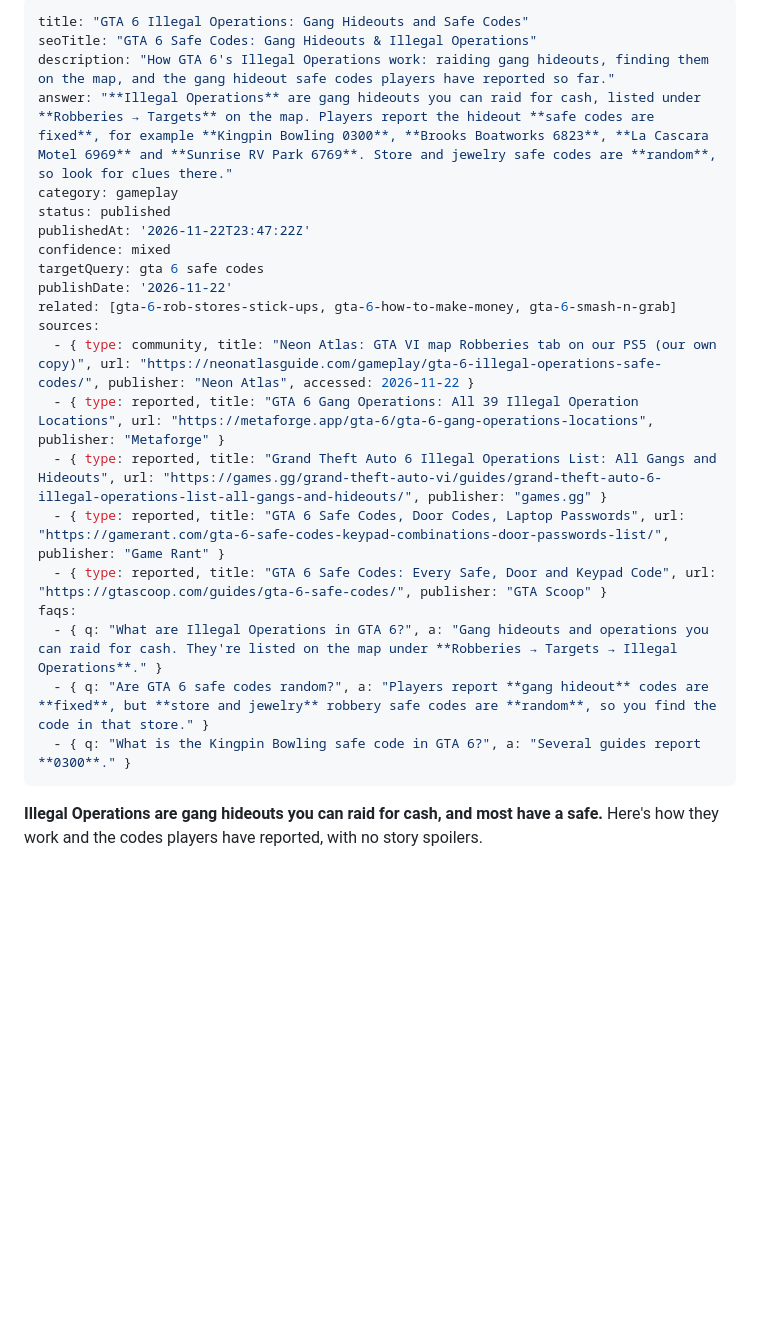
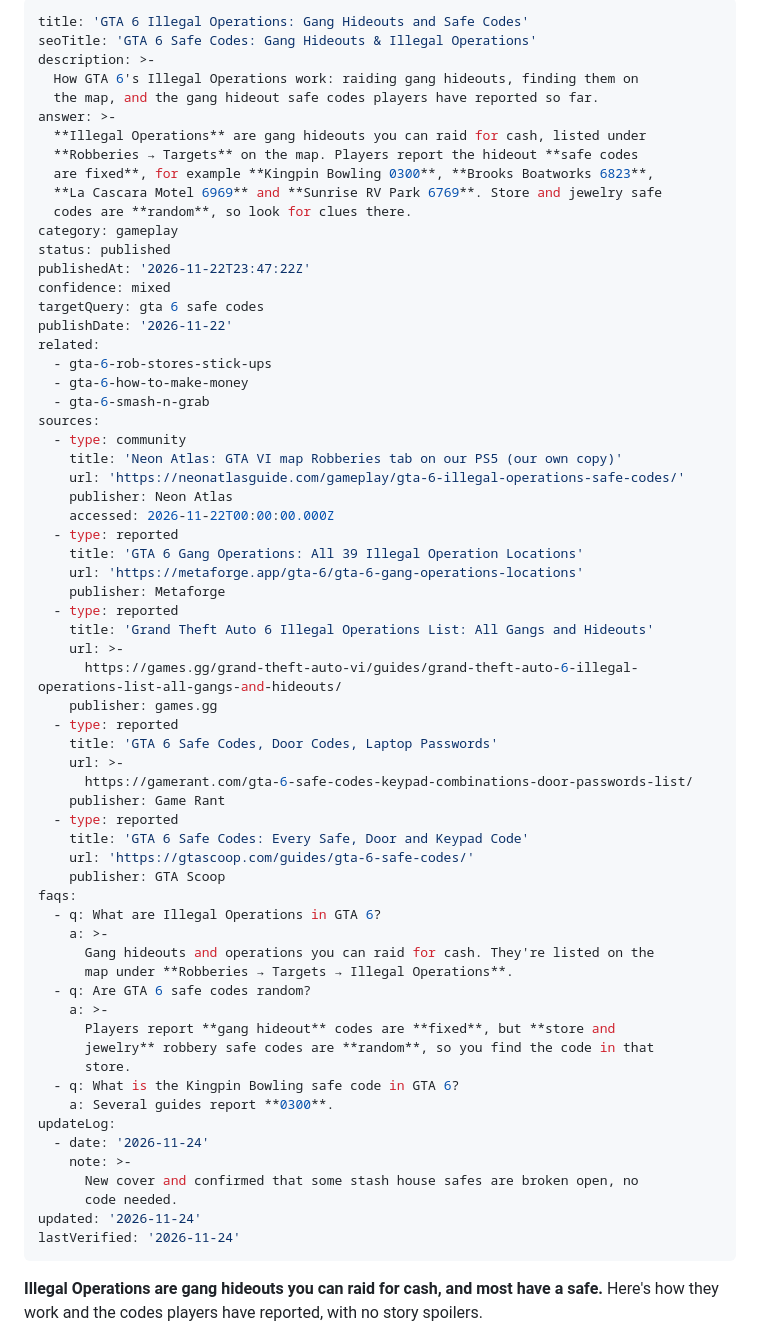
Before and after one commit to jneal6608-tech/neon-atlas, a Markdown page: content/articles/gta-6-illegal-operations-safe-codes.md, the part around one of its changes. Drawn GitHub-style; blank space fills up the shorter version.

```diff
--- a/content/articles/gta-6-illegal-operations-safe-codes.md
+++ b/content/articles/gta-6-illegal-operations-safe-codes.md
@@ -1,25 +1,68 @@
 ---
-title: "GTA 6 Illegal Operations: Gang Hideouts and Safe Codes"
-seoTitle: "GTA 6 Safe Codes: Gang Hideouts & Illegal Operations"
-description: "How GTA 6's Illegal Operations work: raiding gang hideouts, finding them on the map, and the gang hideout safe codes players have reported so far."
-answer: "**Illegal Operations** are gang hideouts you can raid for cash, listed under **Robberies → Targets** on the map. Players report the hideout **safe codes are fixed**, for example **Kingpin Bowling 0300**, **Brooks Boatworks 6823**, **La Cascara Motel 6969** and **Sunrise RV Park 6769**. Store and jewelry safe codes are **random**, so look for clues there."
+title: 'GTA 6 Illegal Operations: Gang Hideouts and Safe Codes'
+seoTitle: 'GTA 6 Safe Codes: Gang Hideouts & Illegal Operations'
+description: >-
+  How GTA 6's Illegal Operations work: raiding gang hideouts, finding them on
+  the map, and the gang hideout safe codes players have reported so far.
+answer: >-
+  **Illegal Operations** are gang hideouts you can raid for cash, listed under
+  **Robberies → Targets** on the map. Players report the hideout **safe codes
+  are fixed**, for example **Kingpin Bowling 0300**, **Brooks Boatworks 6823**,
+  **La Cascara Motel 6969** and **Sunrise RV Park 6769**. Store and jewelry safe
+  codes are **random**, so look for clues there.
 category: gameplay
 status: published
 publishedAt: '2026-11-22T23:47:22Z'
 confidence: mixed
 targetQuery: gta 6 safe codes
 publishDate: '2026-11-22'
-related: [gta-6-rob-stores-stick-ups, gta-6-how-to-make-money, gta-6-smash-n-grab]
+related:
+  - gta-6-rob-stores-stick-ups
+  - gta-6-how-to-make-money
+  - gta-6-smash-n-grab
 sources:
-  - { type: community, title: "Neon Atlas: GTA VI map Robberies tab on our PS5 (our own copy)", url: "https://neonatlasguide.com/gameplay/gta-6-illegal-operations-safe-codes/", publisher: "Neon Atlas", accessed: 2026-11-22 }
-  - { type: reported, title: "GTA 6 Gang Operations: All 39 Illegal Operation Locations", url: "https://metaforge.app/gta-6/gta-6-gang-operations-locations", publisher: "Metaforge" }
-  - { type: reported, title: "Grand Theft Auto 6 Illegal Operations List: All Gangs and Hideouts", url: "https://games.gg/grand-theft-auto-vi/guides/grand-theft-auto-6-illegal-operations-list-all-gangs-and-hideouts/", publisher: "games.gg" }
-  - { type: reported, title: "GTA 6 Safe Codes, Door Codes, Laptop Passwords", url: "https://gamerant.com/gta-6-safe-codes-keypad-combinations-door-passwords-list/", publisher: "Game Rant" }
-  - { type: reported, title: "GTA 6 Safe Codes: Every Safe, Door and Keypad Code", url: "https://gtascoop.com/guides/gta-6-safe-codes/", publisher: "GTA Scoop" }
+  - type: community
+    title: 'Neon Atlas: GTA VI map Robberies tab on our PS5 (our own copy)'
+    url: 'https://neonatlasguide.com/gameplay/gta-6-illegal-operations-safe-codes/'
+    publisher: Neon Atlas
+    accessed: 2026-11-22T00:00:00.000Z
+  - type: reported
+    title: 'GTA 6 Gang Operations: All 39 Illegal Operation Locations'
+    url: 'https://metaforge.app/gta-6/gta-6-gang-operations-locations'
+    publisher: Metaforge
+  - type: reported
+    title: 'Grand Theft Auto 6 Illegal Operations List: All Gangs and Hideouts'
+    url: >-
+      https://games.gg/grand-theft-auto-vi/guides/grand-theft-auto-6-illegal-operations-list-all-gangs-and-hideouts/
+    publisher: games.gg
+  - type: reported
+    title: 'GTA 6 Safe Codes, Door Codes, Laptop Passwords'
+    url: >-
+      https://gamerant.com/gta-6-safe-codes-keypad-combinations-door-passwords-list/
+    publisher: Game Rant
+  - type: reported
+    title: 'GTA 6 Safe Codes: Every Safe, Door and Keypad Code'
+    url: 'https://gtascoop.com/guides/gta-6-safe-codes/'
+    publisher: GTA Scoop
 faqs:
-  - { q: "What are Illegal Operations in GTA 6?", a: "Gang hideouts and operations you can raid for cash. They're listed on the map under **Robberies → Targets → Illegal Operations**." }
-  - { q: "Are GTA 6 safe codes random?", a: "Players report **gang hideout** codes are **fixed**, but **store and jewelry** robbery safe codes are **random**, so you find the code in that store." }
-  - { q: "What is the Kingpin Bowling safe code in GTA 6?", a: "Several guides report **0300**." }
+  - q: What are Illegal Operations in GTA 6?
+    a: >-
+      Gang hideouts and operations you can raid for cash. They're listed on the
+      map under **Robberies → Targets → Illegal Operations**.
+  - q: Are GTA 6 safe codes random?
+    a: >-
+      Players report **gang hideout** codes are **fixed**, but **store and
+      jewelry** robbery safe codes are **random**, so you find the code in that
+      store.
+  - q: What is the Kingpin Bowling safe code in GTA 6?
+    a: Several guides report **0300**.
+updateLog:
+  - date: '2026-11-24'
+    note: >-
+      New cover and confirmed that some stash house safes are broken open, no
+      code needed.
+updated: '2026-11-24'
+lastVerified: '2026-11-24'
 ---
 **Illegal Operations are gang hideouts you can raid for cash, and most have a safe.** Here's how they work and the codes players have reported, with no story spoilers.
 
```
Also changed, not shown: other parts of content/articles/gta-6-illegal-operations-safe-codes.md (+6 -0 lines), content/articles/gta-6-gas-refuel.md (+10 -0 lines), docs/SCREENSHOTS.md (+2 -2 lines), assets/ours/art/gta-6-illegal-operations-safe-codes-card.jpg (added), assets/ours/art/gta-6-illegal-operations-safe-codes-share.jpg (added), assets/ours/art/gta-6-illegal-operations-safe-codes.jpg (added), assets/uploads/gta-6-low-fuel-driving.jpg (added), assets/uploads/gta-6-low-fuel-icon.jpg (added), assets/uploads/gta-6-stash-safe-break-open.jpg (added).
